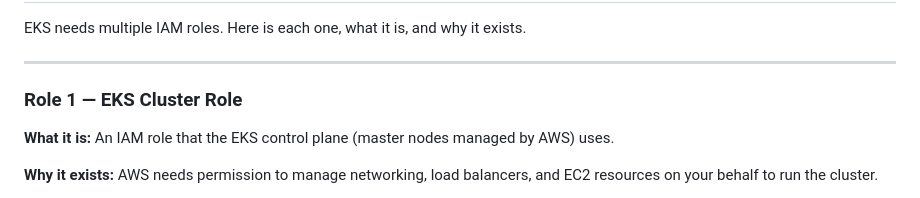
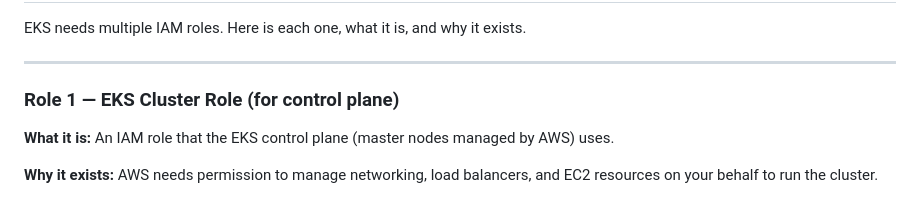
Before and after one commit to vishalrwagh1999/prod-ready-things, a Markdown page: eks-prod/EKS-MANUAL-SETUP.md, the part around the change. Drawn GitHub-style.

Commit message:
Update EKS Cluster Role description
Clarified the purpose of the EKS Cluster Role by specifying it is for the control plane.

```diff
--- a/eks-prod/EKS-MANUAL-SETUP.md
+++ b/eks-prod/EKS-MANUAL-SETUP.md
@@ -42,7 +42,7 @@ EKS needs multiple IAM roles. Here is each one, what it is, and why it exists.
 
 ---
 
-### Role 1 — EKS Cluster Role
+### Role 1 — EKS Cluster Role (for control plane)
 
 **What it is:** An IAM role that the EKS control plane (master nodes managed by AWS) uses.
 
```
